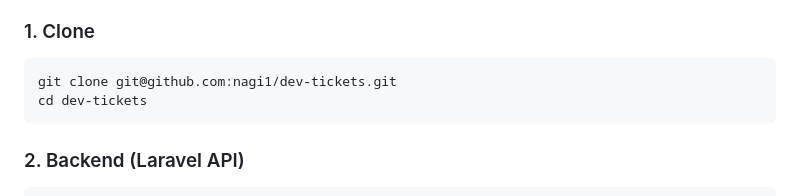
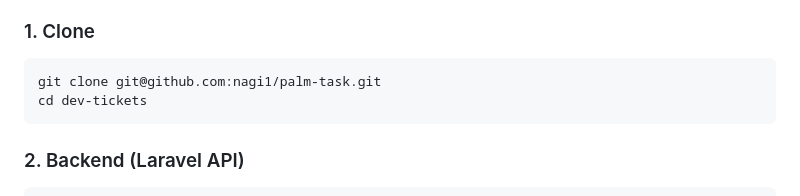
Before and after one commit to nagi1/palm-task, a Markdown page: Readme.md, the part around the change. Drawn GitHub-style.

Commit message:
Update clone command in README to reflect new repository URL

````diff
--- a/Readme.md
+++ b/Readme.md
@@ -90,7 +90,7 @@ Prerequisites: Git, PHP 8.x + Composer, Node.js 18+, npm, Go 1.22+, MySQL (or us
 
 ### 1. Clone
 ```fish
-git clone git@github.com:nagi1/dev-tickets.git
+git clone git@github.com:nagi1/palm-task.git
 cd dev-tickets
 ```
 
````
